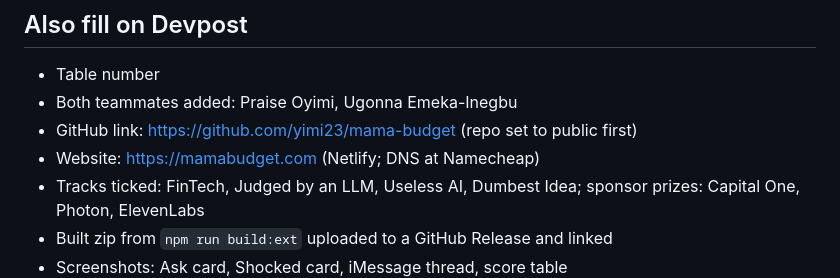
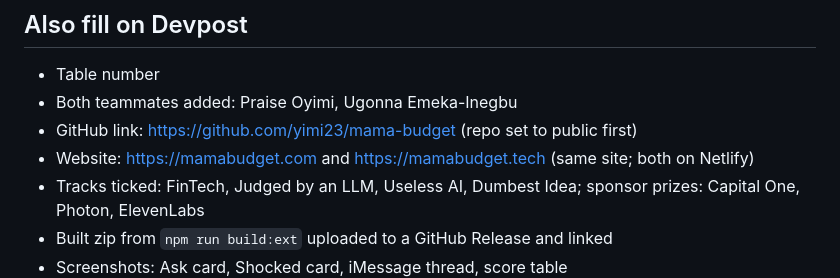
Before and after one commit to yimi23/mama-budget, a Markdown page: docs/DEVPOST.md, the part around the change. Drawn GitHub-style.

```diff
--- a/docs/DEVPOST.md
+++ b/docs/DEVPOST.md
@@ -53,7 +53,7 @@ typescript, wxt, chrome-extensions, node.js, capital-one-nessie, photon-spectrum
 - Table number
 - Both teammates added: Praise Oyimi, Ugonna Emeka-Inegbu
 - GitHub link: https://github.com/yimi23/mama-budget (repo set to public first)
-- Website: https://mamabudget.com (Netlify; DNS at Namecheap)
+- Website: https://mamabudget.com and https://mamabudget.tech (same site; both on Netlify)
 - Tracks ticked: FinTech, Judged by an LLM, Useless AI, Dumbest Idea; sponsor prizes: Capital One, Photon, ElevenLabs
 - Built zip from `npm run build:ext` uploaded to a GitHub Release and linked
 - Screenshots: Ask card, Shocked card, iMessage thread, score table
```
Also changed, not shown: README.md (+1 -1 lines), docs/BUILD_PLAN.md (+1 -1 lines).
